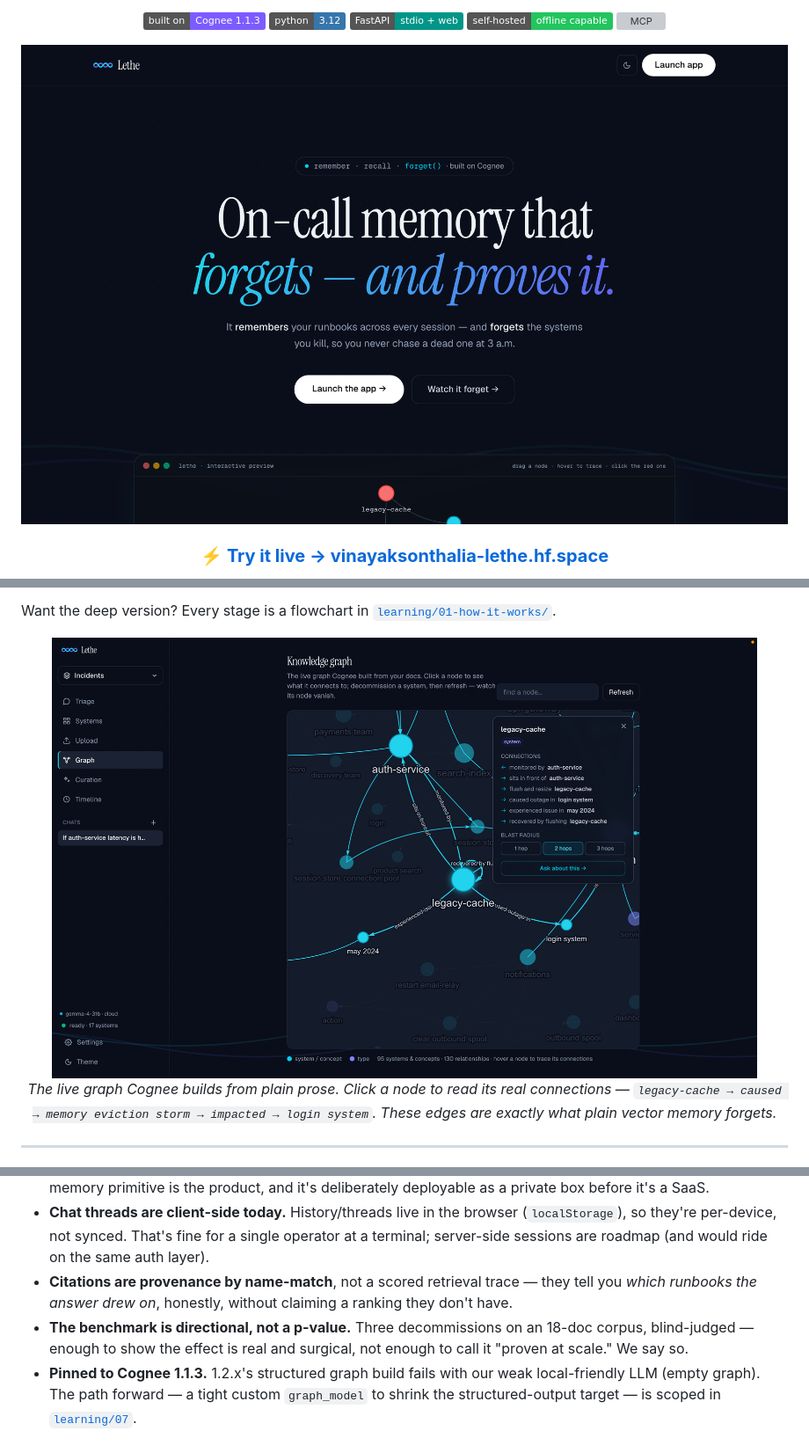
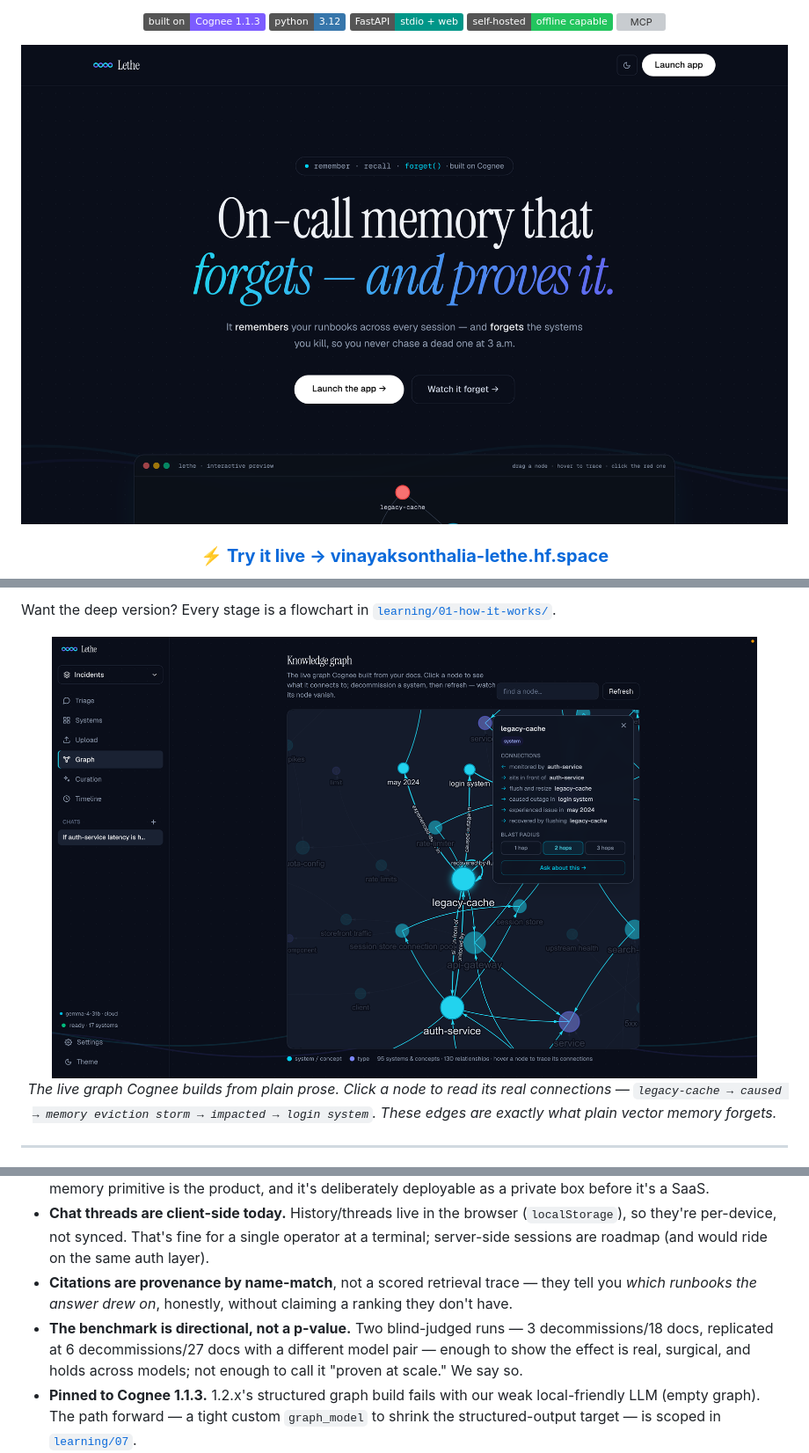
Before and after one commit to vinayaksonthalia/lethe, a Markdown page: README.md, 3 parts joined by grey strips. Shown at 88% size. GitHub-like rendering; pictures changed too: docs/screenshots/graph.png, docs/screenshots/landing.png; badges without logos; grey boxes are pictures that could not be loaded.

```diff
--- a/README.md
+++ b/README.md
@@ -315,7 +319,7 @@ That honesty is deliberate: the judging criteria reward craft and depth, not a f
 - **Single-tenant by design.** One instance per team — like early Grafana or a self-hosted Sentry. Workspaces isolate knowledge bases (each its own Cognee dataset + graph); the opt-in bearer token gates a shared deploy. Org-level accounts and RBAC are an enterprise-roadmap layer on top, not a missing bolt — the memory primitive is the product, and it's deliberately deployable as a private box before it's a SaaS.
 - **Chat threads are client-side today.** History/threads live in the browser (`localStorage`), so they're per-device, not synced. That's fine for a single operator at a terminal; server-side sessions are roadmap (and would ride on the same auth layer).
 - **Citations are provenance by name-match**, not a scored retrieval trace — they tell you *which runbooks the answer drew on*, honestly, without claiming a ranking they don't have.
-- **The benchmark is directional, not a p-value.** Three decommissions on an 18-doc corpus, blind-judged — enough to show the effect is real and surgical, not enough to call it "proven at scale." We say so.
+- **The benchmark is directional, not a p-value.** Two blind-judged runs — 3 decommissions/18 docs, replicated at 6 decommissions/27 docs with a different model pair — enough to show the effect is real, surgical, and holds across models; not enough to call it "proven at scale." We say so.
 - **Pinned to Cognee 1.1.3.** 1.2.x's structured graph build fails with our weak local-friendly LLM (empty graph). The path forward — a tight custom `graph_model` to shrink the structured-output target — is scoped in [`learning/07`](learning/07-cognee-capability-audit.md).
 - **One soft edge:** a question about a *facet* of a system that *has* a runbook can occasionally over-point to that runbook instead of admitting the facet is undocumented. It's an LLM limit, not prompt-fixable; the demo is hero-driven so it's a documented residual, not a blocker.
 
```
Also changed, not shown: other parts of README.md (+4 -0 lines), docs/screenshots/curation.png, docs/screenshots/timeline.png, docs/screenshots/triage.png, 5 other files.
